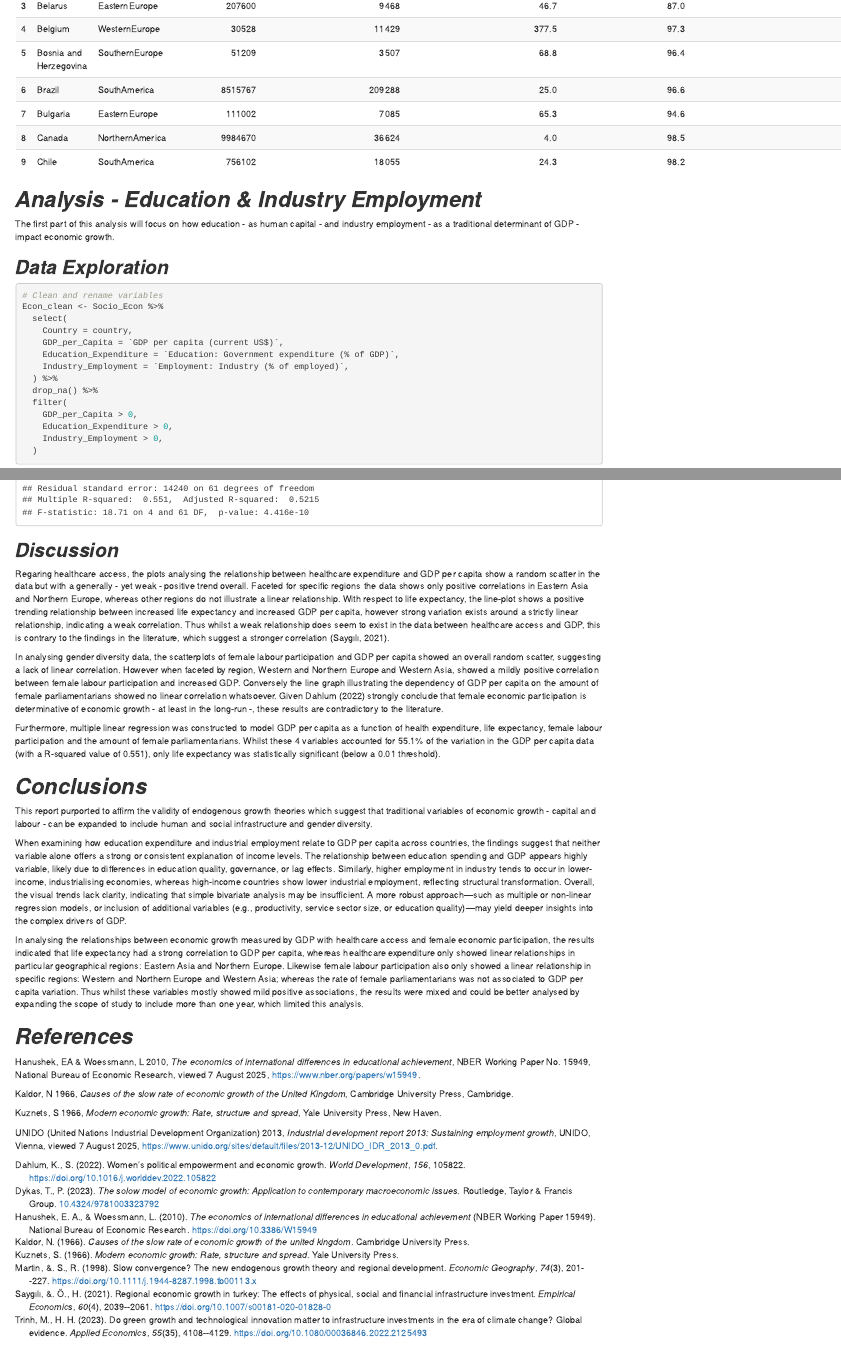
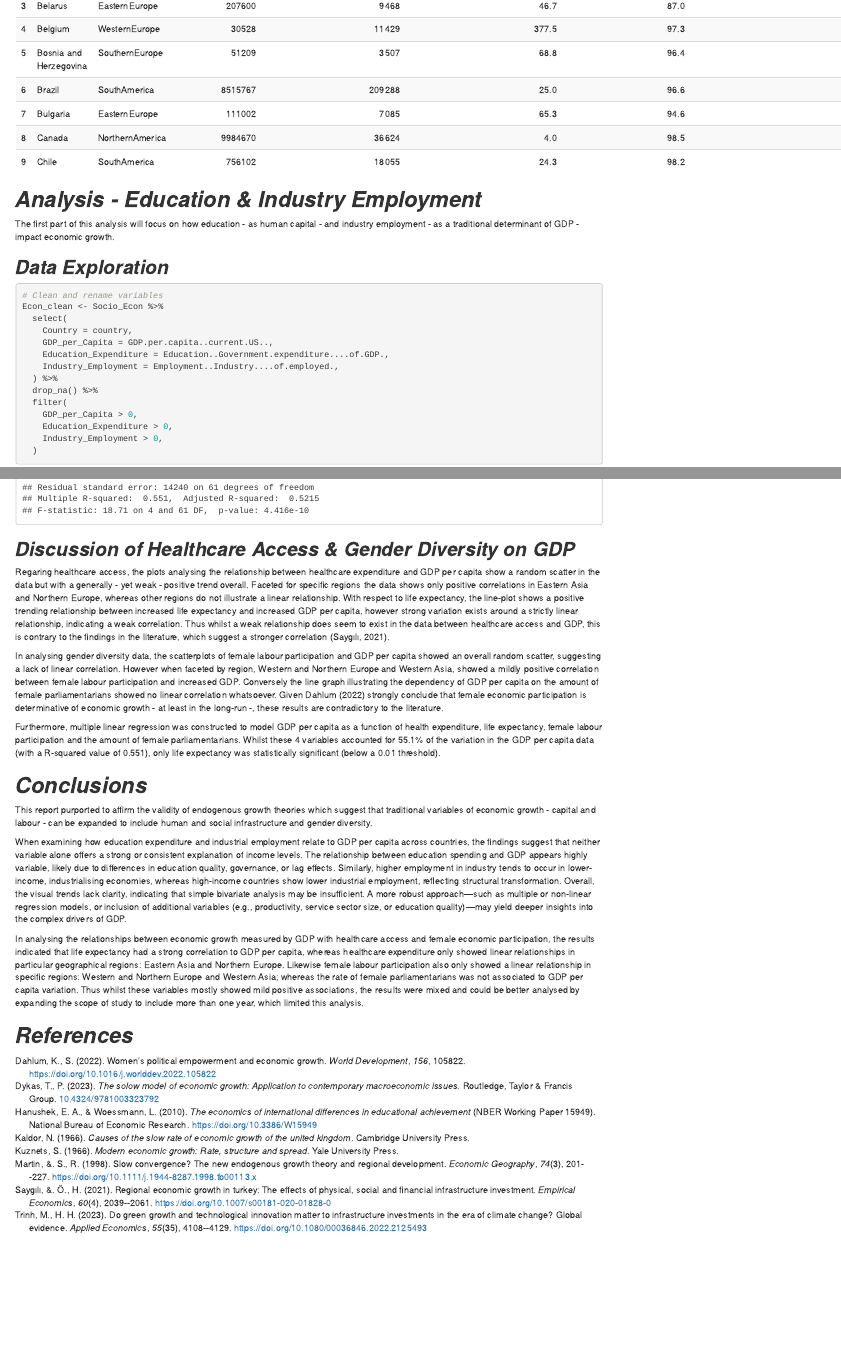
Before and after one commit to CMPicton/ETO5513-Assignment-2, an R Markdown document (ETO5513 Assignment 2.Rmd): the page in a window 1100 px wide, from 740 px down, and a second part further down, joined at a grey line. Rendered offline with R 4.5, knitr and Pandoc, with nearby package versions; some code elsewhere in the file could not run offline.

Commit message:
Final report in both markdown & html format

````diff
--- a/ETO5513 Assignment 2.Rmd
+++ b/ETO5513 Assignment 2.Rmd
@@ -56,9 +56,9 @@
 Econ_clean <- Socio_Econ %>%
   select(
     Country = country,
-    GDP_per_Capita = `GDP per capita (current US$)`,
-    Education_Expenditure = `Education: Government expenditure (% of GDP)`,
-    Industry_Employment = `Employment: Industry (% of employed)`,
+    GDP_per_Capita = GDP.per.capita..current.US..,
+    Education_Expenditure = Education..Government.expenditure....of.GDP.,
+    Industry_Employment = Employment..Industry....of.employed.,
   ) %>%
   drop_na() %>%
   filter(
@@ -250,7 +250,7 @@
 summary(Econ_model)
 ```
 
-## ***Discussion***
+## ***Discussion of Healthcare Access & Gender Diversity on GDP***
 
 Regaring healthcare access, the plots analysing the relationship between healthcare expenditure and GDP per capita show a random scatter in the data but with a generally - yet weak - positive trend overall. Faceted for specific regions the data shows only positive correlations in Eastern Asia and Northern Europe, whereas other regions do not illustrate a linear relationship. With respect to life expectancy, the line-plot shows a positive trending relationship between increased life expectancy and increased GDP per capita, however strong variation exists around a strictly linear relationship, indicating a weak correlation. Thus whilst a weak relationship does seem to exist in the data between healthcare access and GDP, this is contrary to the findings in the literature, which suggest a stronger correlation [@Saygili2021].
 
@@ -267,11 +267,3 @@
 In analysing the relationships between economic growth measured by GDP with healthcare access and female economic participation, the results indicated that life expectancy had a strong correlation to GDP per capita, whereas healthcare expenditure only showed linear relationships in particular geographical regions: Eastern Asia and Northern Europe. Likewise female labour participation also only showed a linear relationship in specific regions: Western and Northern Europe and Western Asia; whereas the rate of female parliamentarians was not associated to GDP per capita variation. Thus whilst these variables mostly showed mild positive associations, the results were mixed and could be better analysed by expanding the scope of study to include more than one year, which limited this analysis.
 
 # ***References***
-
-Hanushek, EA & Woessmann, L 2010, *The economics of international differences in educational achievement*, NBER Working Paper No. 15949, National Bureau of Economic Research, viewed 7 August 2025, <https://www.nber.org/papers/w15949>.
-
-Kaldor, N 1966, *Causes of the slow rate of economic growth of the United Kingdom*, Cambridge University Press, Cambridge.
-
-Kuznets, S 1966, *Modern economic growth: Rate, structure and spread*, Yale University Press, New Haven.
-
-UNIDO (United Nations Industrial Development Organization) 2013, *Industrial development report 2013: Sustaining employment growth*, UNIDO, Vienna, viewed 7 August 2025, <https://www.unido.org/sites/default/files/2013-12/UNIDO_IDR_2013_0.pdf>.
````
Also changed, not shown: ETO5513-Assignment-2.html, ETO5513 Assignment 2.Rmd (6 more changed lines).
